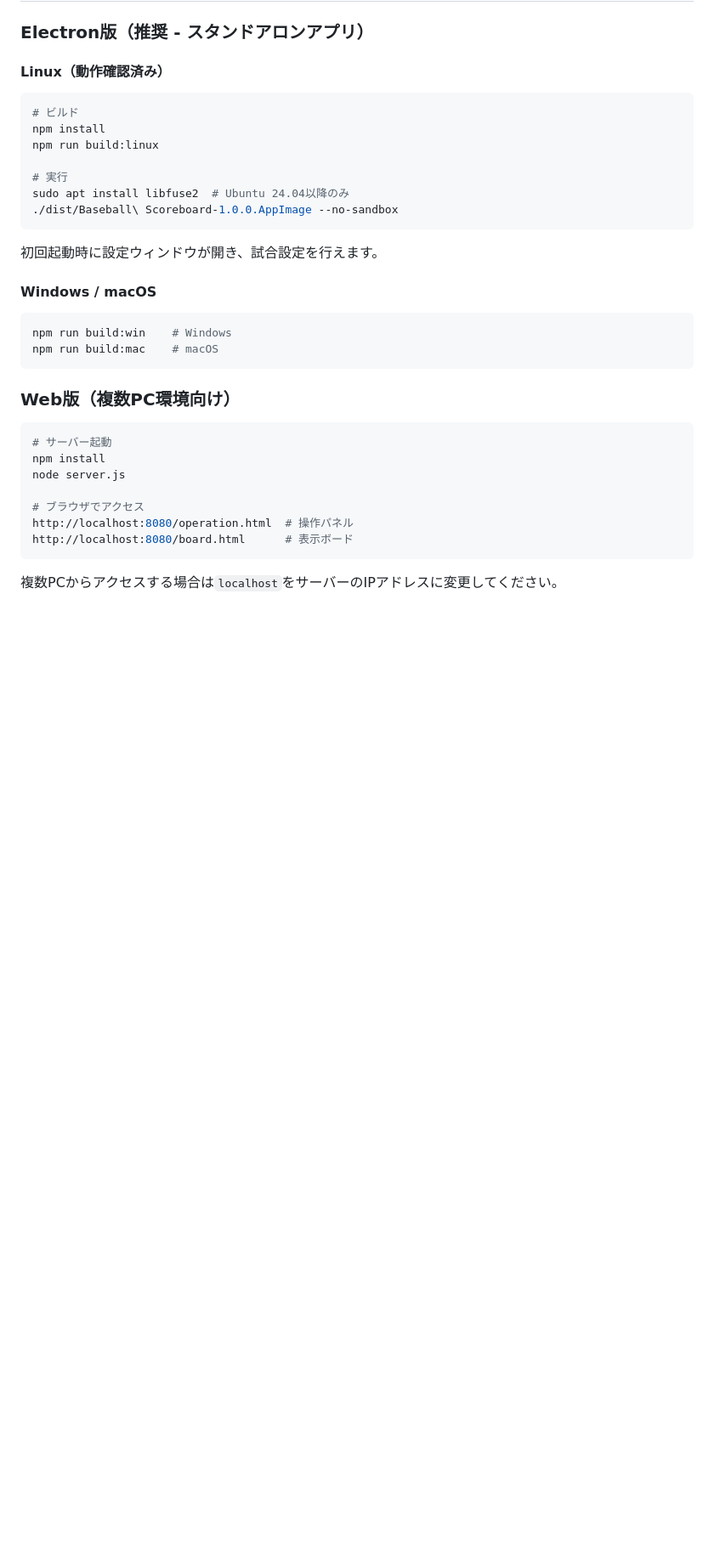
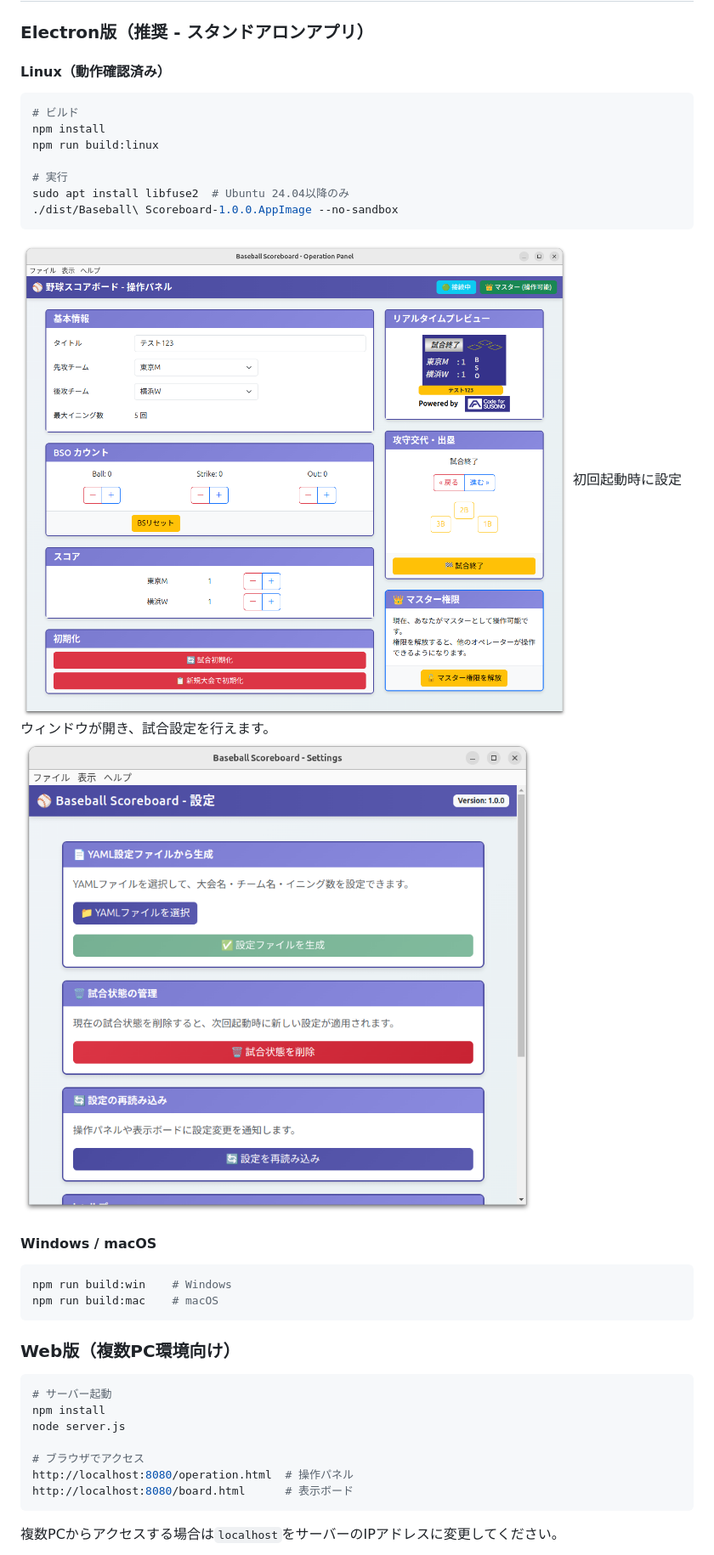
Before and after one commit to CodeforSusono/baseball_broadcast_board, a Markdown page: README.md, the part around the change printed below. Shown: that part at 85% size. Drawn GitHub-style; pictures changed too: doc/electron_operation_window.png (added), doc/electron_settings_window.png (added); blank space fills up the shorter version.

Commit message:
Added screenshots of the Electron version

````diff
--- a/README.md
+++ b/README.md
@@ -28,7 +28,9 @@ sudo apt install libfuse2  # Ubuntu 24.04以降のみ
 ./dist/Baseball\ Scoreboard-1.0.0.AppImage --no-sandbox
 ```
 
+![エレクトロン版操作パネル](doc/electron_operation_window.png)
 初回起動時に設定ウィンドウが開き、試合設定を行えます。
+![設定ウィンドウ](doc/electron_settings_window.png)
 
 #### Windows / macOS
 
````
Also changed, not shown: other parts of README.md (+5 -0 lines).
